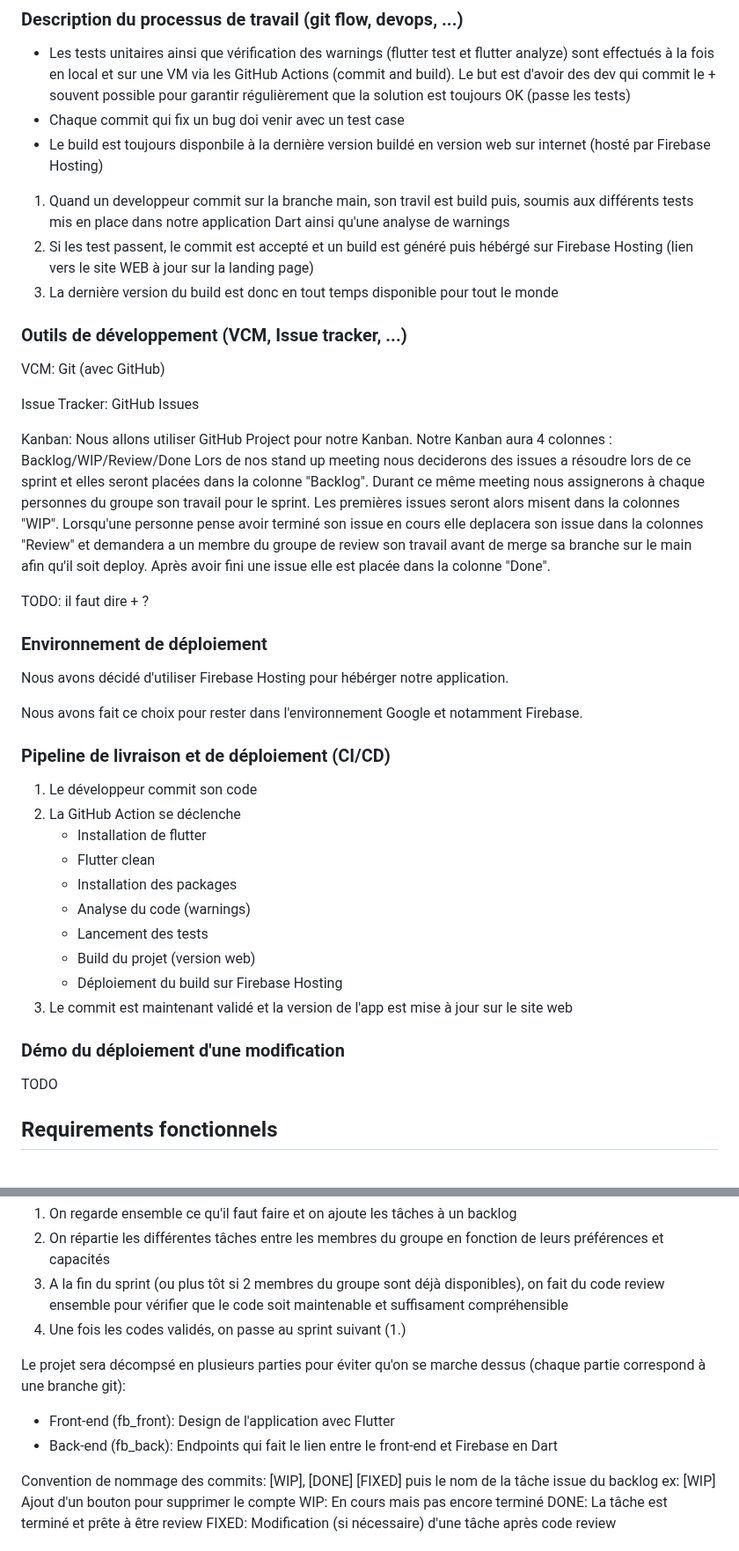
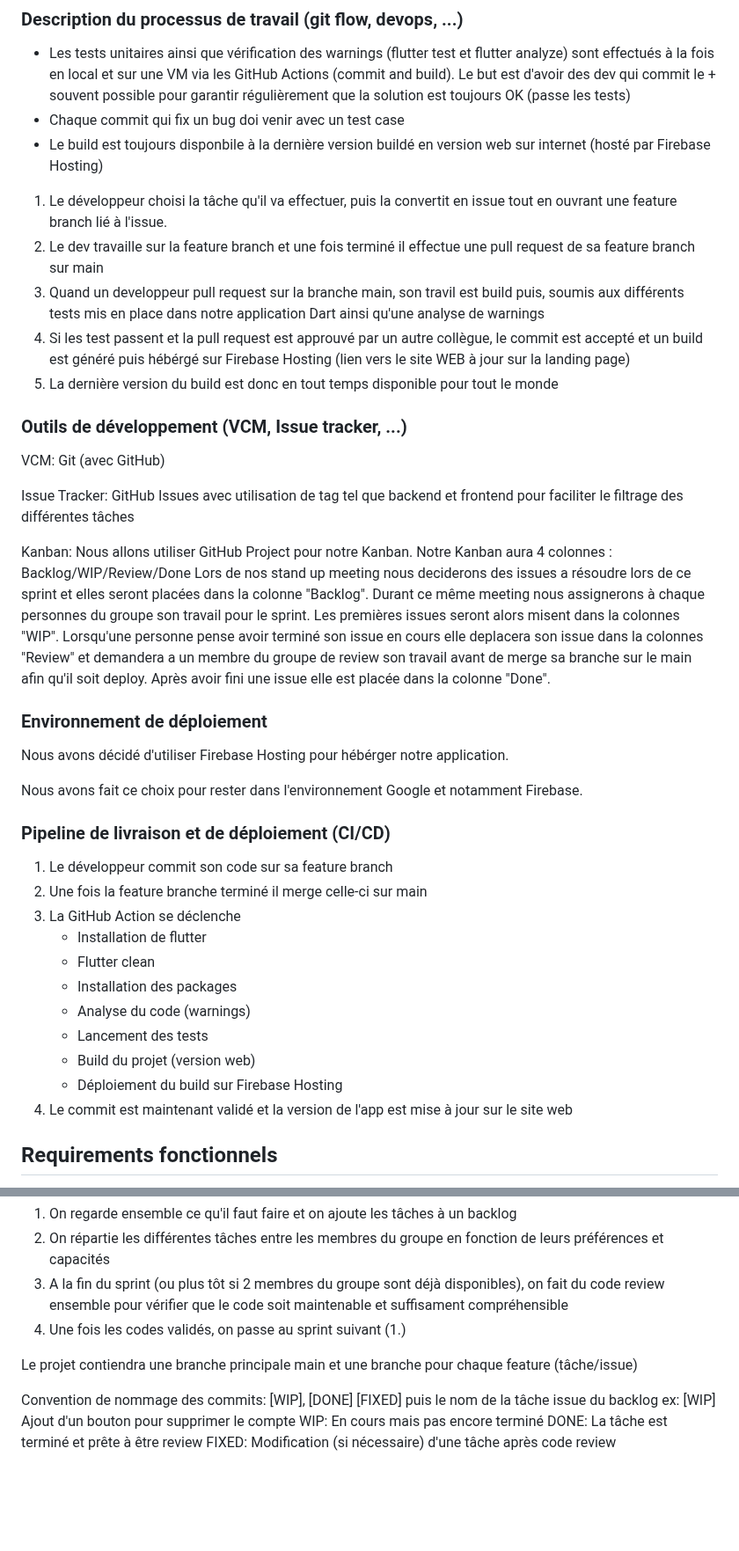
Before and after one commit to Pismice/PDG-GRP5, a Markdown page: README.md, 2 parts joined by grey strips. Shown at 88% size. Rendered like a GitHub page; blank space fills up the shorter version.

Commit message:
Correction de quelques points de l'assistant

```diff
--- a/README.md
+++ b/README.md
@@ -43,19 +48,19 @@ Le but est d'avoir des dev qui commit le + souvent possible pour garantir régul
 - Chaque commit qui fix un bug doi venir avec un test case
 - Le build est toujours disponbile à la dernière version buildé en version web sur internet (hosté par Firebase Hosting)
 
-1. Quand un developpeur commit sur la branche main, son travil est build puis, soumis aux différents tests mis en place dans notre application Dart ainsi qu'une analyse de warnings
-2. Si les test passent, le commit est accepté et un build est généré puis hébérgé sur Firebase Hosting (lien vers le site WEB à jour sur la landing page)
-3. La dernière version du build est donc en tout temps disponible pour tout le monde
+1. Le développeur choisi la tâche qu'il va effectuer, puis la convertit en issue tout en ouvrant une feature branch lié à l'issue.
+2. Le dev travaille sur la feature branch et une fois terminé il effectue une pull request de sa feature branch sur main
+3. Quand un developpeur pull request sur la branche main, son travil est build puis, soumis aux différents tests mis en place dans notre application Dart ainsi qu'une analyse de warnings
+4. Si les test passent et la pull request est approuvé par un autre collègue, le commit est accepté et un build est généré puis hébérgé sur Firebase Hosting (lien vers le site WEB à jour sur la landing page)
+5. La dernière version du build est donc en tout temps disponible pour tout le monde
 
 ### Outils de développement (VCM, Issue tracker, ...)
 VCM: Git (avec GitHub)
 
-Issue Tracker: GitHub Issues
+Issue Tracker: GitHub Issues avec utilisation de tag tel que backend et frontend pour faciliter le filtrage des différentes tâches
 
 Kanban: Nous allons utiliser GitHub Project pour notre Kanban. Notre Kanban aura 4 colonnes : Backlog/WIP/Review/Done
 Lors de nos stand up meeting nous deciderons des issues a résoudre lors de ce sprint et elles seront placées dans la colonne "Backlog". Durant ce même meeting nous assignerons à chaque personnes du groupe son travail pour le sprint. Les premières issues seront alors misent dans la colonnes "WIP". Lorsqu'une personne pense avoir terminé son issue en cours elle deplacera son issue dans la colonnes "Review" et demandera a un membre du groupe de review son travail avant de merge sa branche sur le main afin qu'il soit deploy. Après avoir fini une issue elle est placée dans la colonne "Done".
-
-TODO: il faut dire + ?
 
 ### Environnement de déploiement
 Nous avons décidé d'utiliser Firebase Hosting pour hébérger notre application.
@@ -63,8 +68,9 @@ Nous avons décidé d'utiliser Firebase Hosting pour hébérger notre applicatio
 Nous avons fait ce choix pour rester dans l'environnement Google et notamment Firebase.
 
 ### Pipeline de livraison et de déploiement (CI/CD)
-1. Le développeur commit son code
-2. La GitHub Action se déclenche
+1. Le développeur commit son code sur sa feature branch
+2. Une fois la feature branche terminé il merge celle-ci sur main
+3. La GitHub Action se déclenche
    - Installation de flutter
    - Flutter clean
    - Installation des packages
@@ -72,10 +78,7 @@ Nous avons fait ce choix pour rester dans l'environnement Google et notamment Fi
    - Lancement des tests
    - Build du projet (version web)
    - Déploiement du build sur Firebase Hosting
-  3. Le commit est maintenant validé et la version de l'app est mise à jour sur le site web
-
-### Démo du déploiement d'une modification
-TODO
+  4. Le commit est maintenant validé et la version de l'app est mise à jour sur le site web
 
 ## Requirements fonctionnels
 - L'utilisateur peut se connecter et retrouver toutes ses données peu importe la machine depuis laquelle il se connecte
@@ -129,9 +132,7 @@ Nos sprints durent 2 jours, assez court pour pouvoir en faire assez et avoir des
 3. A la fin du sprint (ou plus tôt si 2 membres du groupe sont déjà disponibles), on fait du code review ensemble pour vérifier que le code soit maintenable et suffisament compréhensible
 4. Une fois les codes validés, on passe au sprint suivant (1.)
 
-Le projet sera décompsé en plusieurs parties pour éviter qu'on se marche dessus (chaque partie correspond à une branche git):
-- Front-end (fb_front): Design de l'application avec Flutter
-- Back-end (fb_back): Endpoints qui fait le lien entre le front-end et Firebase en Dart
+Le projet contiendra une branche principale main et une branche pour chaque feature (tâche/issue)
 
 Convention de nommage des commits: [WIP], [DONE] [FIXED] puis le nom de la tâche issue du backlog ex: [WIP] Ajout d'un bouton pour supprimer le compte
 WIP: En cours mais pas encore terminé
```
Also changed, not shown: other parts of README.md (+6 -5 lines).
